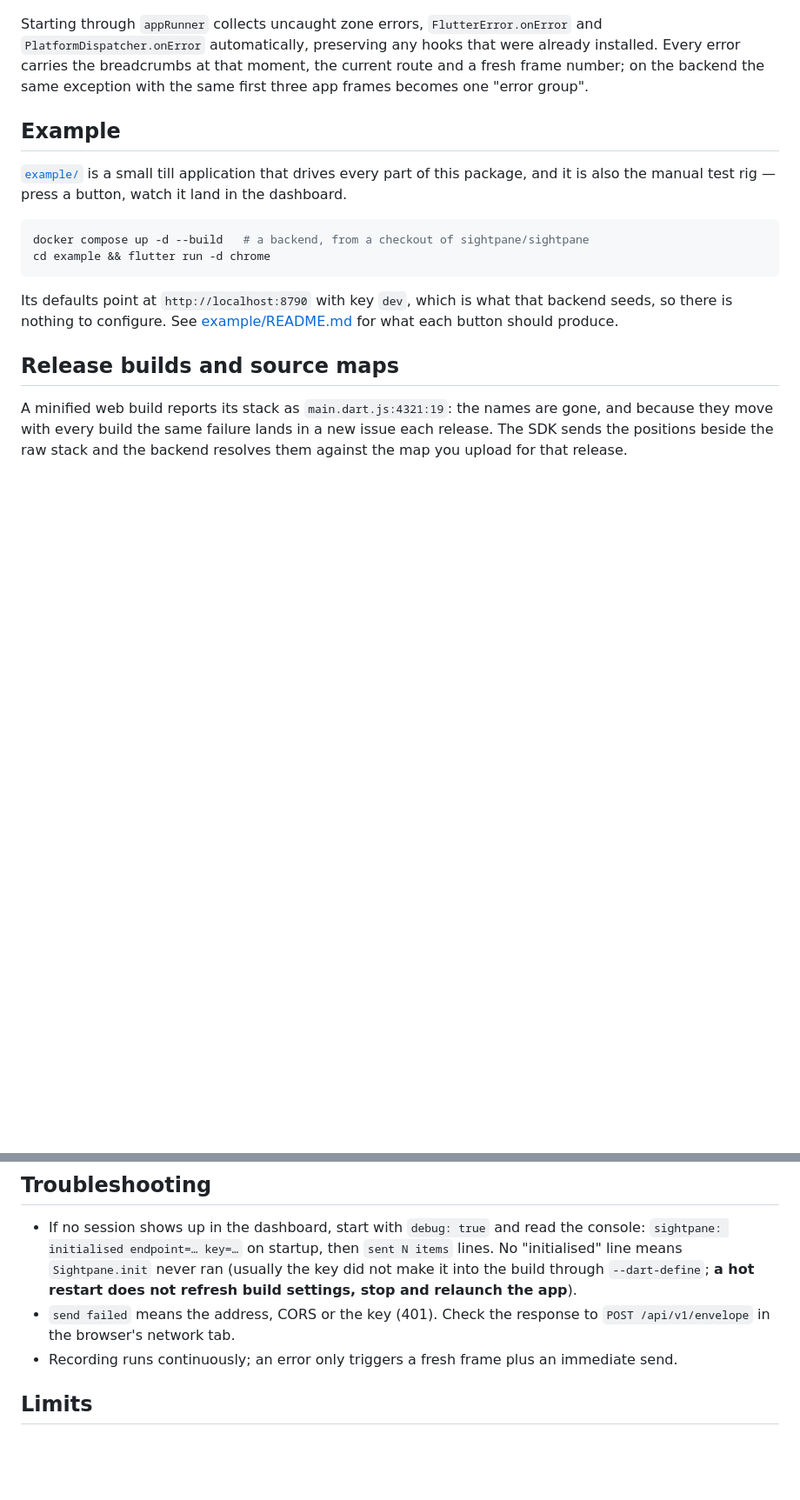
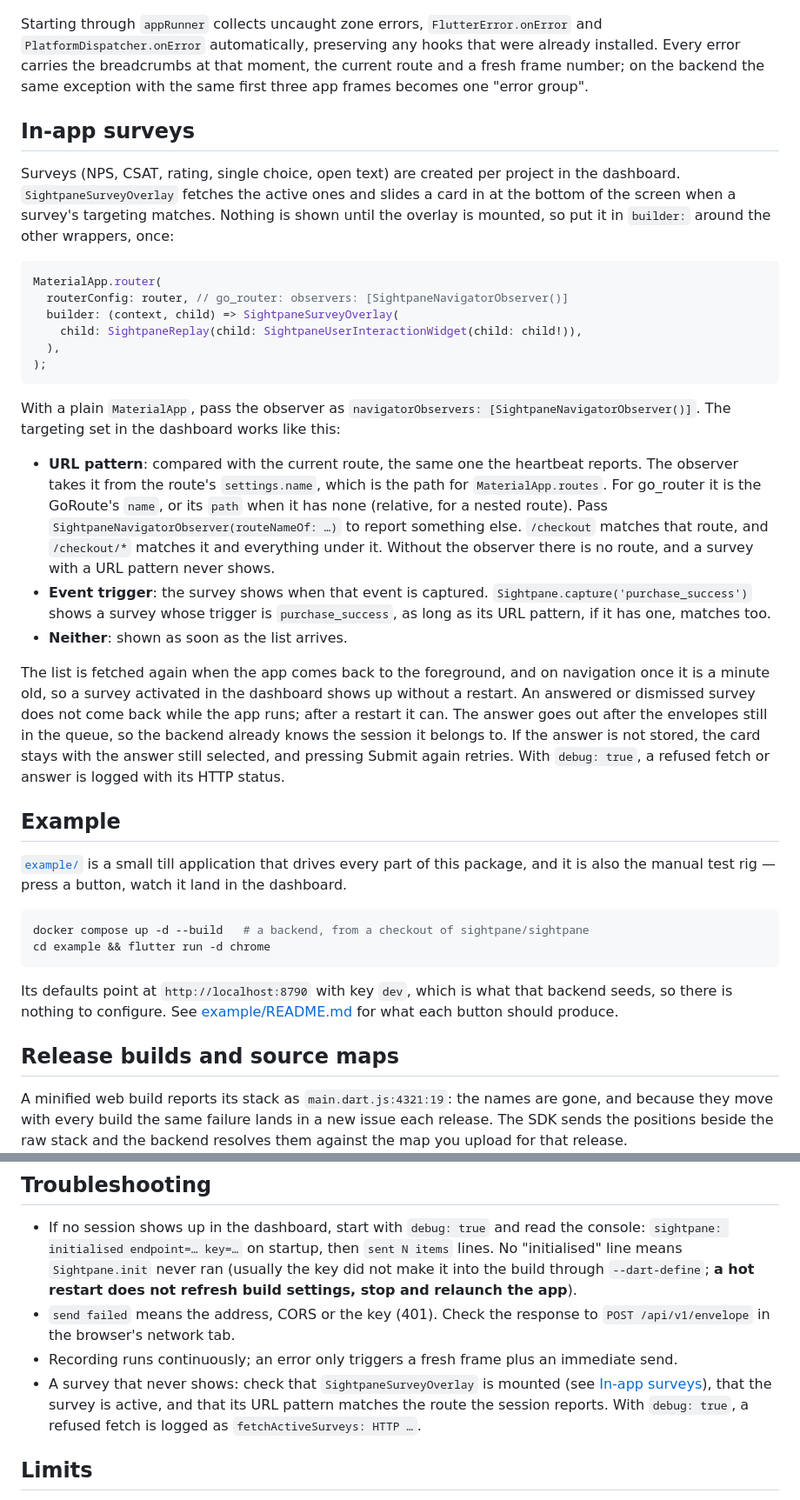
Before and after one commit to sightpane/flutter, a Markdown page: README.md, 2 parts joined by grey strips. Shown at 87% size. GitHub-like rendering; blank space fills up the shorter version.

Commit message:
docs(surveys): document mounting the survey overlay and how targeting works
The README never mentioned surveys. Its builder line wrapped the app in
SightpaneReplay and SightpaneUserInteractionWidget only, so an app set up from
it never mounted SightpaneSurveyOverlay and no survey could ever appear. The
example app and the agent skill had the mount, but nothing a user would read
first did.

The new "In-app surveys" section shows the overlay combined with the existing
builder line, says where the route for URL targeting comes from (the
navigator observer, and what go_router reports as the route name), how
`/path/*` matches, that event triggers fire from Sightpane.capture, when the
list is fetched again, and what happens to an answer that is not stored. A
Troubleshooting entry points at the usual reasons a survey never shows.

Co-Authored-By: Claude Opus 5.5 <noreply@anthropic.com>

````diff
--- a/README.md
+++ b/README.md
@@ -85,6 +85,49 @@ already installed. Every error carries the breadcrumbs at that moment, the curre
 route and a fresh frame number; on the backend the same exception with the same
 first three app frames becomes one "error group".
 
+## In-app surveys
+
+Surveys (NPS, CSAT, rating, single choice, open text) are created per project in
+the dashboard. `SightpaneSurveyOverlay` fetches the active ones and slides a card
+in at the bottom of the screen when a survey's targeting matches. Nothing is
+shown until the overlay is mounted, so put it in `builder:` around the other
+wrappers, once:
+
+```dart
+MaterialApp.router(
+  routerConfig: router, // go_router: observers: [SightpaneNavigatorObserver()]
+  builder: (context, child) => SightpaneSurveyOverlay(
+    child: SightpaneReplay(child: SightpaneUserInteractionWidget(child: child!)),
+  ),
+);
+```
+
+With a plain `MaterialApp`, pass the observer as
+`navigatorObservers: [SightpaneNavigatorObserver()]`. The targeting set in the
+dashboard works like this:
+
+- **URL pattern**: compared with the current route, the same one the heartbeat
+  reports. The observer takes it from the route's `settings.name`, which is the
+  path for `MaterialApp.routes`. For go_router it is the GoRoute's `name`, or its
+  `path` when it has none (relative, for a nested route). Pass
+  `SightpaneNavigatorObserver(routeNameOf: …)` to report something else.
+  `/checkout` matches that route, and `/checkout/*` matches it and everything
+  under it. Without the observer there is no route, and a survey with a URL
+  pattern never shows.
+- **Event trigger**: the survey shows when that event is captured.
+  `Sightpane.capture('purchase_success')` shows a survey whose trigger is
+  `purchase_success`, as long as its URL pattern, if it has one, matches too.
+- **Neither**: shown as soon as the list arrives.
+
+The list is fetched again when the app comes back to the foreground, and on
+navigation once it is a minute old, so a survey activated in the dashboard shows
+up without a restart. An answered or dismissed survey does not come back while
+the app runs; after a restart it can. The answer goes out after the envelopes
+still in the queue, so the backend already knows the session it belongs to. If
+the answer is not stored, the card stays with the answer still selected, and
+pressing Submit again retries. With `debug: true`, a refused fetch or answer is
+logged with its HTTP status.
+
 ## Example
 
 [`example/`](example) is a small till application that drives every part of this
@@ -157,6 +200,10 @@ Pass a fake transport with `SightpaneOptions.transport`; in widget tests call
   `POST /api/v1/envelope` in the browser's network tab.
 - Recording runs continuously; an error only triggers a fresh frame plus an
   immediate send.
+- A survey that never shows: check that `SightpaneSurveyOverlay` is mounted (see
+  [In-app surveys](#in-app-surveys)), that the survey is active, and that its URL
+  pattern matches the route the session reports. With `debug: true`, a refused
+  fetch is logged as `fetchActiveSurveys: HTTP …`.
 
 ## Limits
 
````
